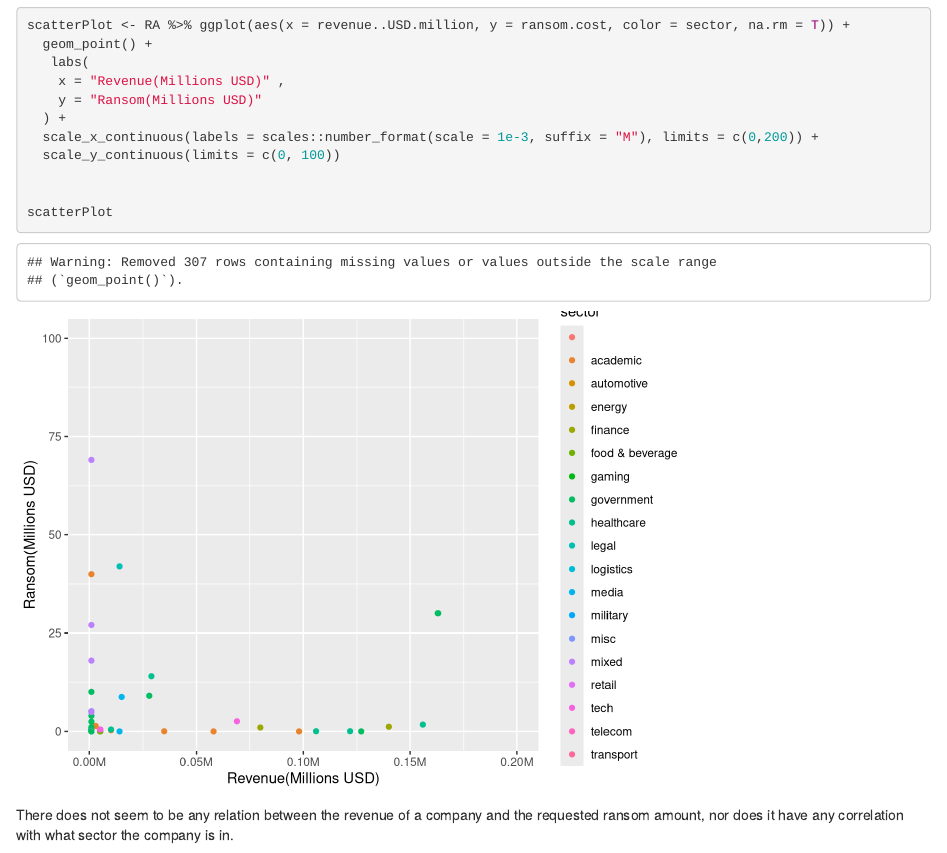
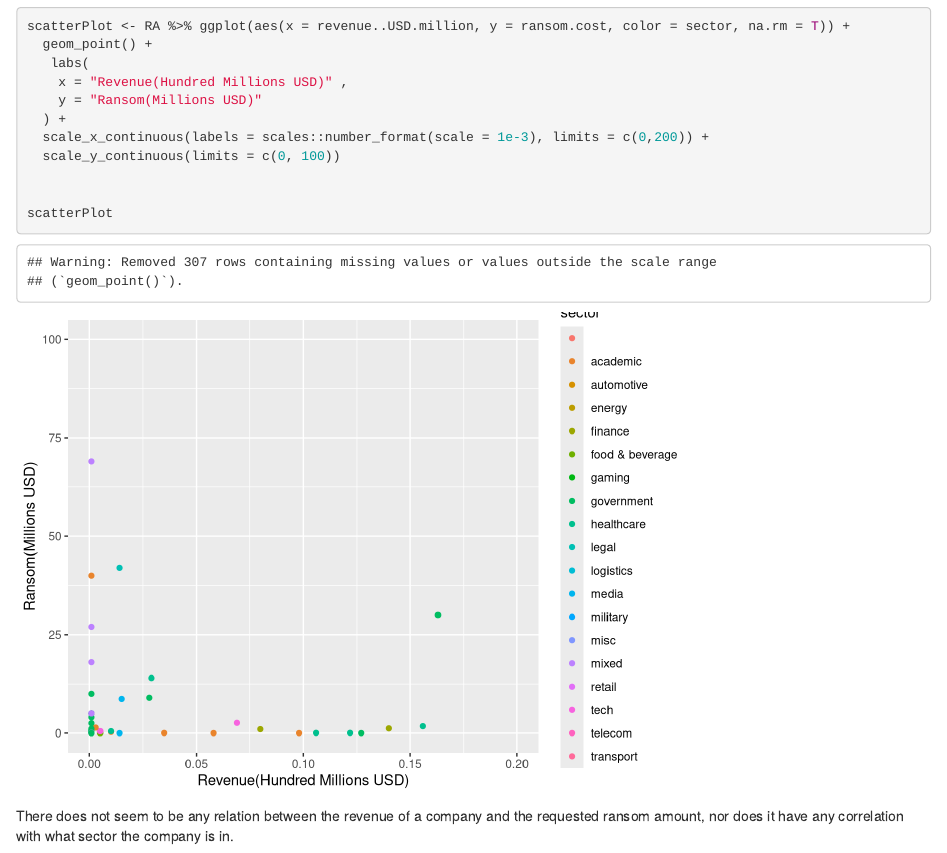
Before and after one commit to Data2401/final-project-fall-2024-video-game-hacks, an R Markdown document (RansomewareAnalysis.Rmd): the page in a window 1100 px wide, from 2200 px down before the commit and from 2220 px down after it, so that both start at the same text. Rendered offline with R 4.5, knitr and Pandoc, with nearby package versions.

Commit message:
Final answers to 3, 6, and 7 for now

```diff
--- a/RansomewareAnalysis.Rmd
+++ b/RansomewareAnalysis.Rmd
@@ -77,10 +78,10 @@ glimpse(RA)
 scatterPlot <- RA %>% ggplot(aes(x = revenue..USD.million, y = ransom.cost, color = sector, na.rm = T)) +
   geom_point() +
    labs(
-    x = "Revenue(Millions USD)" ,
+    x = "Revenue(Hundred Millions USD)" ,
     y = "Ransom(Millions USD)"
   ) +
-  scale_x_continuous(labels = scales::number_format(scale = 1e-3, suffix = "M"), limits = c(0,200)) +
+  scale_x_continuous(labels = scales::number_format(scale = 1e-3), limits = c(0,200)) +
   scale_y_continuous(limits = c(0, 100))
 
 
```
Also changed, not shown: RansomewareAnalysis.html, RansomewareAnalysis.Rmd (1 more changed lines).
